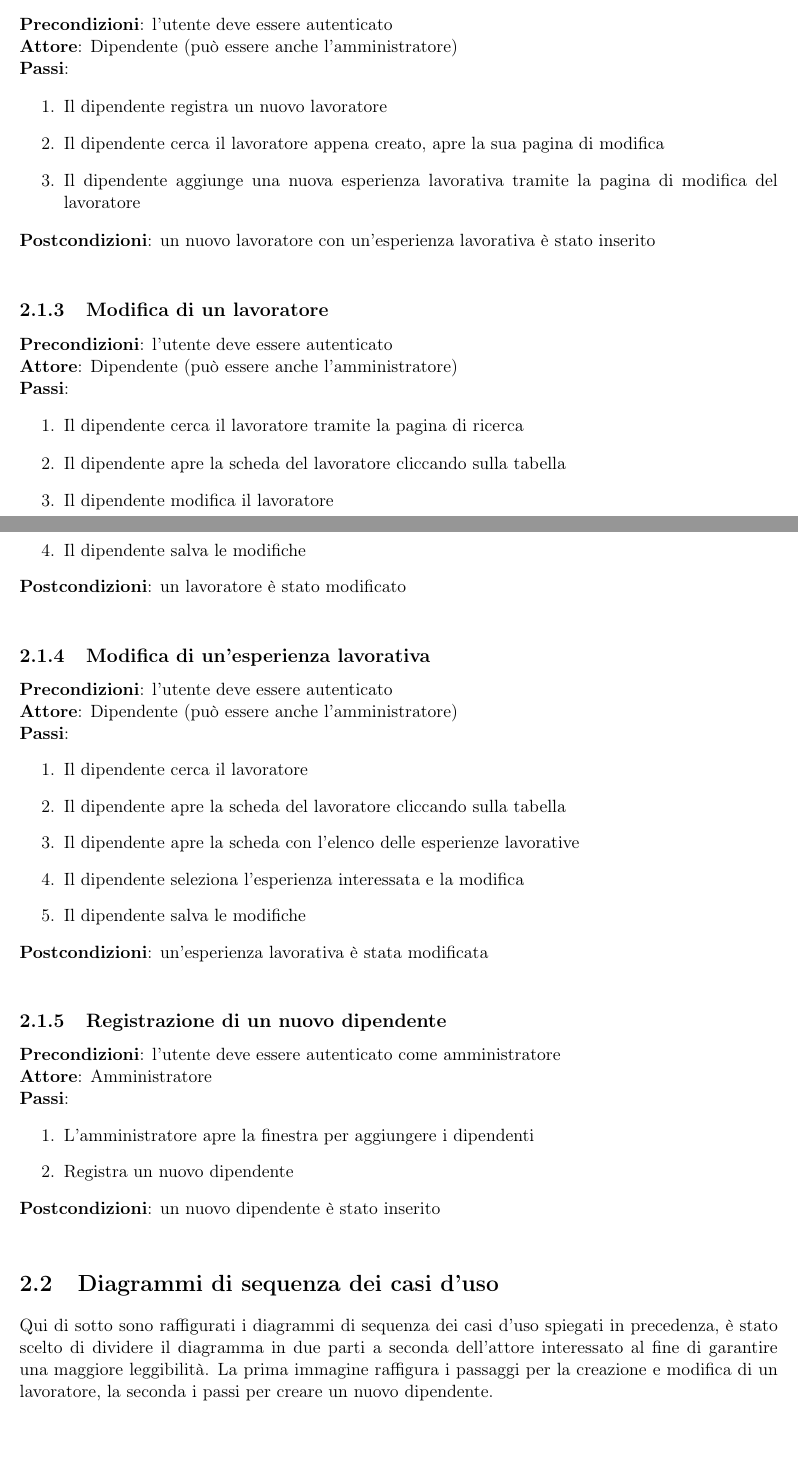
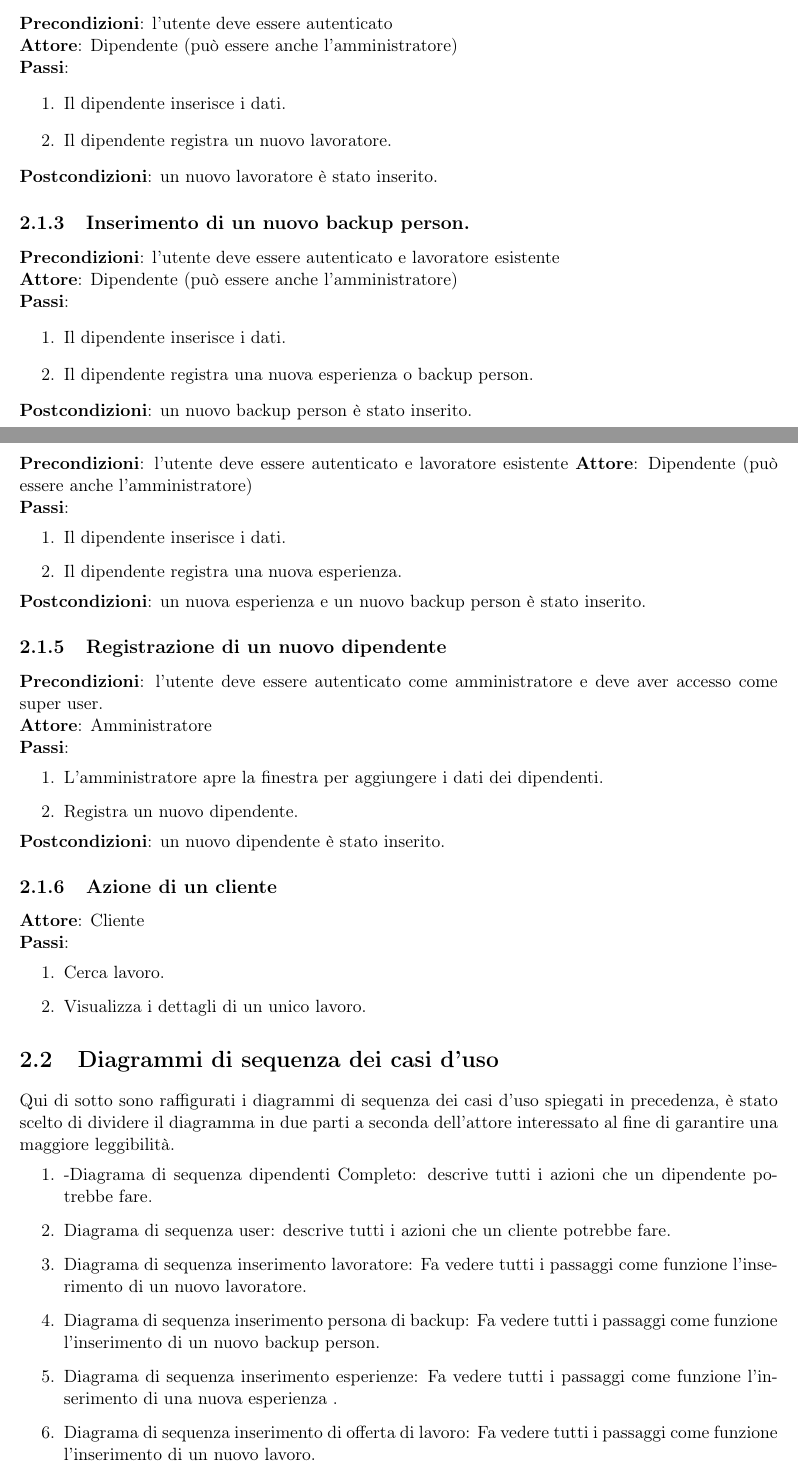
Before and after one commit to Job-Searching-Webpage/Job-Search-Frontend, a LaTeX book (Documentazione/elaborato.tex): two parts of pages 7 and 9 of 25 before the commit and two parts of pages 7 and 9 of 27 after it, joined at a grey line, cut so that both start at the same text, the shorter picture padded with empty space. Compiled offline with pdfLaTeX.

Commit message:
Final Touches on the Documentation

```diff
--- a/Documentazione/elaborato.tex
+++ b/Documentazione/elaborato.tex
@@ -7,6 +7,10 @@
 \usepackage{listings}
 \usepackage{xcolor}
 \usepackage{hyperref}
+
+\definecolor{ao}{rgb}{0.0, 0.0, 1.0}
+\newcommand{\ao}[1]{{\color{ao}[#1]}}
+
 
 \title{Progetto Lavoratori Stagionali}
 \author{Ledjo Lleshaj VR450678\\Silver Gjeka VR450793}
@@ -54,58 +58,73 @@ Il diagramma dei casi d'uso raffigurato qui sotto mostra i modi principali per u
 \end{figure}
 
 
-\subsection{Registrazione di un lavoratore con rispettiva esperienza lavorativa TO DO SILVER}
+\subsection{Registrazione di un nuovo lavoratore.}
 \textbf{Precondizioni}: l'utente deve essere autenticato\\
 \textbf{Attore}: Dipendente (può essere anche l'amministratore)\\
 \textbf{Passi}:
 \begin{enumerate}
-\item Il dipendente registra un nuovo lavoratore
-\item Il dipendente cerca il lavoratore appena creato, apre la sua pagina di modifica
-\item Il dipendente aggiunge una nuova esperienza lavorativa tramite la pagina di modifica del lavoratore
+	\item Il dipendente inserisce i dati.
+	\item Il dipendente registra un nuovo lavoratore.
 \end{enumerate}
-\textbf{Postcondizioni}: un nuovo lavoratore con un'esperienza lavorativa è stato inserito\\
+\textbf{Postcondizioni}: un nuovo lavoratore è stato inserito.
 
-\subsection{Modifica di un lavoratore}
-\textbf{Precondizioni}: l'utente deve essere autenticato\\
+
+\subsection{Inserimento di un nuovo backup person.}
+\textbf{Precondizioni}: l'utente deve essere autenticato e lavoratore esistente\\
 \textbf{Attore}: Dipendente (può essere anche l'amministratore)\\
 \textbf{Passi}:
 \begin{enumerate}
-\item Il dipendente cerca il lavoratore tramite la pagina di ricerca
-\item Il dipendente apre la scheda del lavoratore cliccando sulla tabella
-\item Il dipendente modifica il lavoratore
-\item Il dipendente salva le modifiche
+	\item Il dipendente inserisce i dati.
+	\item Il dipendente registra una nuova esperienza o backup person.
 \end{enumerate}
-\textbf{Postcondizioni}: un lavoratore è stato modificato\\
+\textbf{Postcondizioni}: un nuovo backup person è stato inserito.
 
-\subsection{Modifica di un'esperienza lavorativa}
-\textbf{Precondizioni}: l'utente deve essere autenticato\\
+
+\clearpage
+\subsection{Inserimento di una nuova esperienza.}
+\textbf{Precondizioni}: l'utente deve essere autenticato e lavoratore esistente
 \textbf{Attore}: Dipendente (può essere anche l'amministratore)\\
 \textbf{Passi}:
 \begin{enumerate}
-\item Il dipendente cerca il lavoratore
-\item Il dipendente apre la scheda del lavoratore cliccando sulla tabella
-\item Il dipendente apre la scheda con l'elenco delle esperienze lavorative
-\item Il dipendente seleziona l'esperienza interessata e la modifica
-\item Il dipendente salva le modifiche
+	\item Il dipendente inserisce i dati.
+	\item Il dipendente registra una nuova esperienza.
 \end{enumerate}
-\textbf{Postcondizioni}: un'esperienza lavorativa è stata modificata\\
+\textbf{Postcondizioni}: un nuova esperienza e un nuovo backup person è stato inserito.
+
+
 
 \subsection{Registrazione di un nuovo dipendente}
-\textbf{Precondizioni}: l'utente deve essere autenticato come amministratore\\
+\textbf{Precondizioni}: l'utente deve essere autenticato come amministratore e deve aver accesso come super user.\\
 \textbf{Attore}: Amministratore\\
 \textbf{Passi}:
 \begin{enumerate}
-\item L'amministratore apre la finestra per aggiungere i dipendenti
-\item Registra un nuovo dipendente
+	\item L'amministratore apre la finestra per aggiungere i dati dei dipendenti.
+	\item Registra un nuovo dipendente.
 \end{enumerate}
-\textbf{Postcondizioni}: un nuovo dipendente è stato inserito\\
+\textbf{Postcondizioni}: un nuovo dipendente è stato inserito.
 
+
+\subsection{Azione di un cliente}
+\textbf{Attore}: Cliente\\
+\textbf{Passi}:
+\begin{enumerate}
+	\item Cerca lavoro.
+	\item Visualizza i dettagli di un unico lavoro.
+\end{enumerate}
 \section{Diagrammi di sequenza dei casi d'uso}
-Qui di sotto sono raffigurati i diagrammi di sequenza dei casi d'uso spiegati in precedenza, è stato scelto di dividere il diagramma in due parti a seconda dell'attore interessato al fine di garantire una maggiore leggibilità. La prima immagine raffigura i passaggi per la creazione e modifica di un lavoratore, la seconda i passi per creare un nuovo dipendente.
+Qui di sotto sono raffigurati i diagrammi di sequenza dei casi d'uso spiegati in precedenza, è stato scelto di dividere il diagramma in due parti a seconda dell'attore interessato al fine di garantire una maggiore leggibilità.
+\begin{enumerate}
+\item-Diagrama di sequenza dipendenti Completo: descrive tutti i azioni che un dipendente potrebbe fare.
+\item Diagrama di sequenza user: descrive tutti i azioni che un cliente potrebbe fare.
+\item Diagrama di sequenza inserimento lavoratore: Fa vedere tutti i passaggi come funzione l'inserimento di un nuovo lavoratore.
+\item Diagrama di sequenza inserimento persona di backup: Fa vedere tutti i passaggi come funzione l'inserimento di un nuovo backup person.
+\item Diagrama di sequenza inserimento esperienze: Fa vedere tutti i passaggi come funzione l'inserimento di una nuova esperienza .
+\item Diagrama di sequenza inserimento di offerta di lavoro: Fa vedere tutti i passaggi come funzione l'inserimento di un nuovo lavoro.
+\end{enumerate}
 
 
 \begin{figure}[htpb!]
-\subsection{Diagrama di sequenza dipendenti Completo}
+	\subsection{Diagrama di sequenza dipendenti Completo}
 	\includegraphics[height=250mm,width=180mm]{Seq_Dipendenti_Completo1.jpeg}
 \end{figure}
 \begin{figure}[htpb!]
@@ -132,7 +187,3 @@ Qui di sotto sono raffigurati i diagrammi di sequenza dei casi d'uso spiegati in
 	\subsection{Diagrama di sequenza inserimento di oferta di lavoro}
 	\includegraphics[width=180mm]{creazione_Job.jpeg}
 \end{figure}
-
-
-
-\chapter{Database}
```
Also changed, not shown: Documentazione/Activity_Diagram.png (added), Documentazione/Activity_Diagram_User.png (added), Documentazione/elaborato.pdf, Documentazione/elaborato.tex (92 more changed lines).
